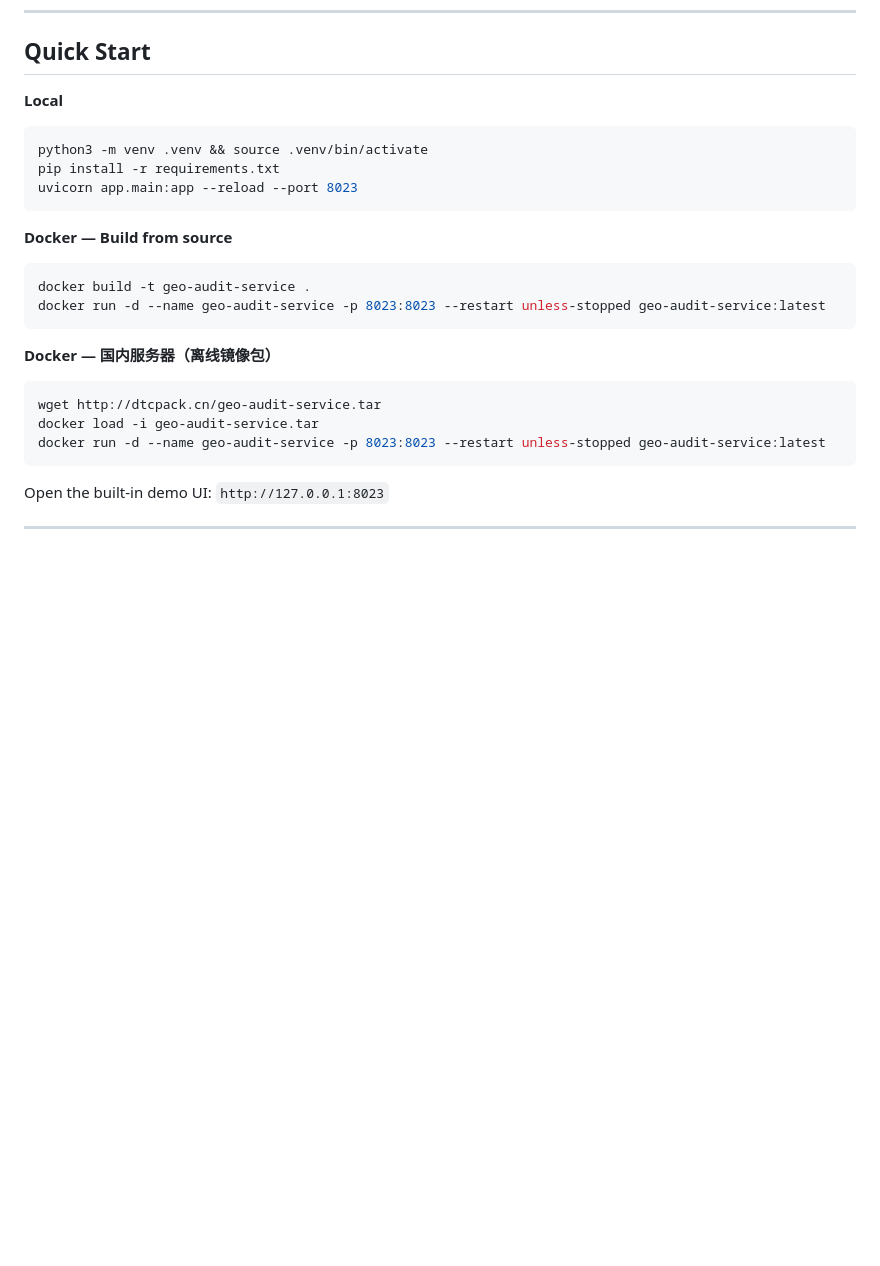
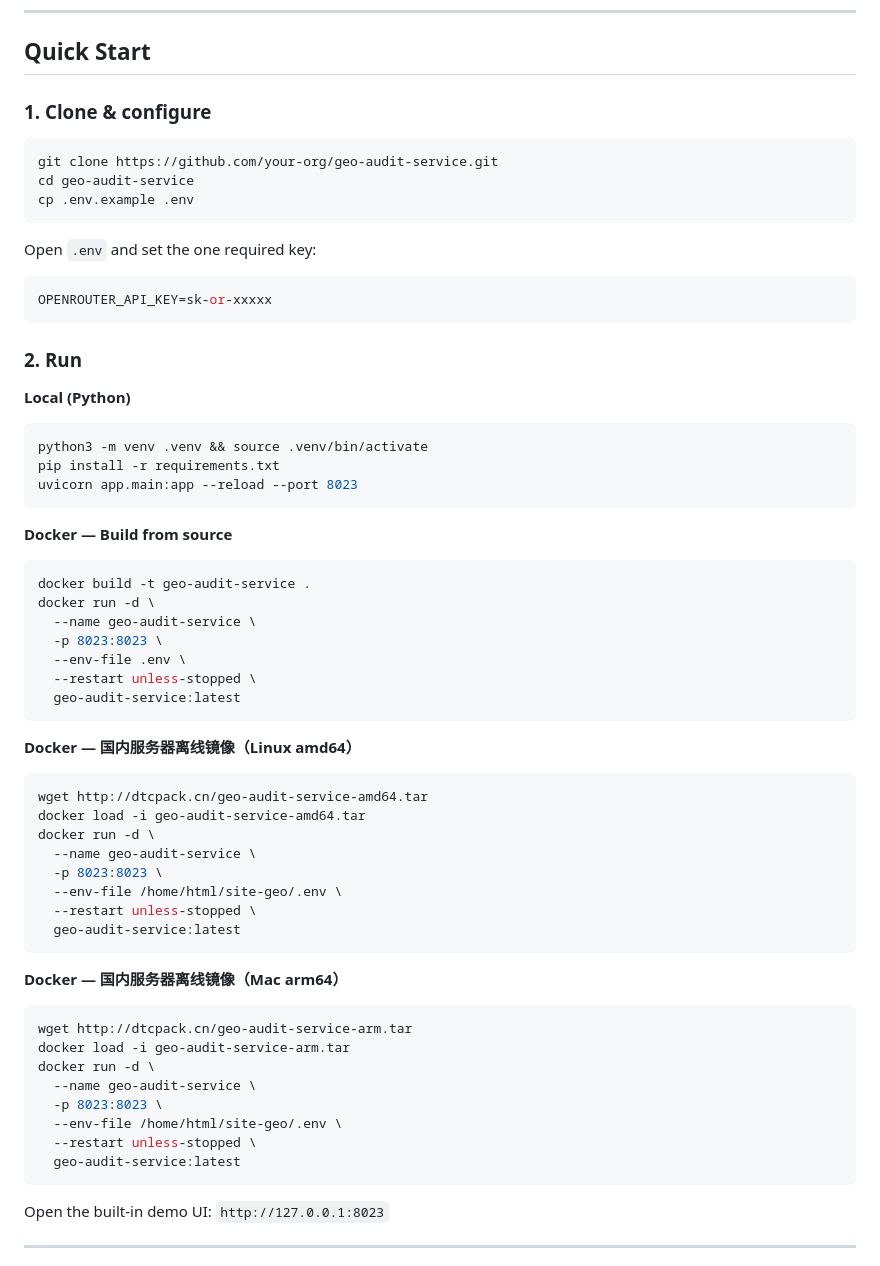
Before and after one commit to daogeshifu/site-geo, a Markdown page: README.md, the part around the change. Rendered like a GitHub page; blank space fills up the shorter version.

Commit message:
说明文件

````diff
--- a/README.md
+++ b/README.md
@@ -27,7 +27,23 @@ Two execution modes:
 
 ## Quick Start
 
-**Local**
+### 1. Clone & configure
+
+```bash
+git clone https://github.com/your-org/geo-audit-service.git
+cd geo-audit-service
+cp .env.example .env
+```
+
+Open `.env` and set the one required key:
+
+```env
+OPENROUTER_API_KEY=sk-or-xxxxx
+```
+
+### 2. Run
+
+**Local (Python)**
 
 ```bash
 python3 -m venv .venv && source .venv/bin/activate
@@ -39,15 +55,38 @@ uvicorn app.main:app --reload --port 8023
 
 ```bash
 docker build -t geo-audit-service .
-docker run -d --name geo-audit-service -p 8023:8023 --restart unless-stopped geo-audit-service:latest
+docker run -d \
+  --name geo-audit-service \
+  -p 8023:8023 \
+  --env-file .env \
+  --restart unless-stopped \
+  geo-audit-service:latest
 ```
 
-**Docker — 国内服务器（离线镜像包）**
+**Docker — 国内服务器离线镜像（Linux amd64）**
 
 ```bash
-wget http://dtcpack.cn/geo-audit-service.tar
-docker load -i geo-audit-service.tar
-docker run -d --name geo-audit-service -p 8023:8023 --restart unless-stopped geo-audit-service:latest
+wget http://dtcpack.cn/geo-audit-service-amd64.tar
+docker load -i geo-audit-service-amd64.tar
+docker run -d \
+  --name geo-audit-service \
+  -p 8023:8023 \
+  --env-file /home/html/site-geo/.env \
+  --restart unless-stopped \
+  geo-audit-service:latest
+```
+
+**Docker — 国内服务器离线镜像（Mac arm64）**
+
+```bash
+wget http://dtcpack.cn/geo-audit-service-arm.tar
+docker load -i geo-audit-service-arm.tar
+docker run -d \
+  --name geo-audit-service \
+  -p 8023:8023 \
+  --env-file /home/html/site-geo/.env \
+  --restart unless-stopped \
+  geo-audit-service:latest
 ```
 
 Open the built-in demo UI: `http://127.0.0.1:8023`
````
